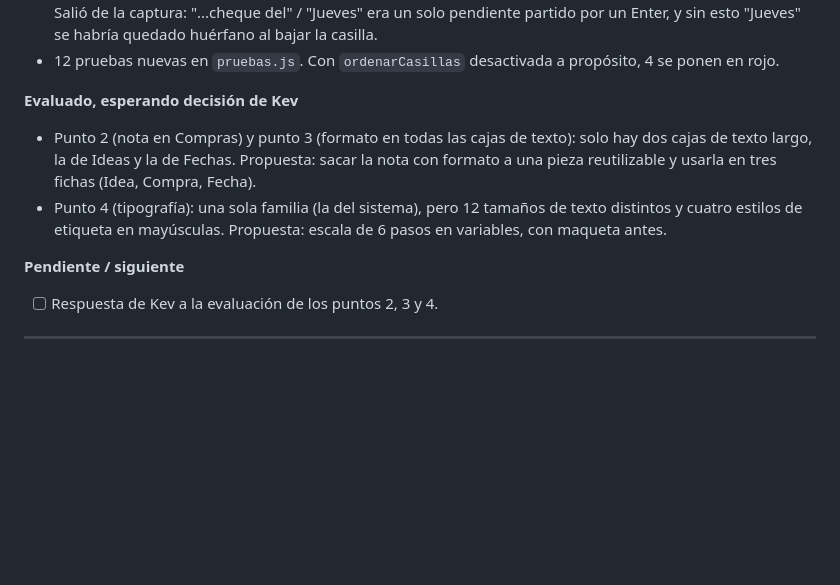
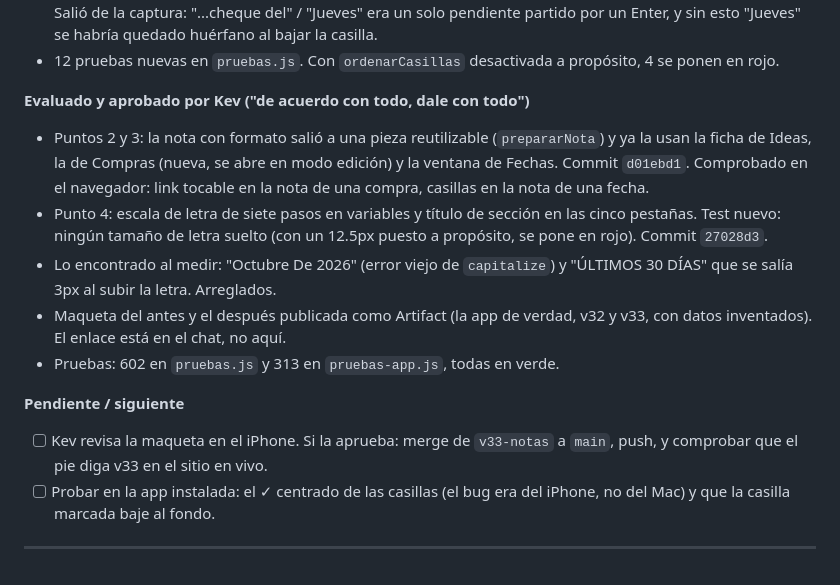
Before and after one commit to kewo1023/habitos-app, a Markdown page: BITACORA.md, the part around the change. GitHub-like rendering; blank space fills up the shorter version.

```diff
--- a/BITACORA.md
+++ b/BITACORA.md
@@ -2154,17 +2154,27 @@ Rama `v33-notas`, sin publicar. `VERSION` ya está en `v33`.
 - 12 pruebas nuevas en `pruebas.js`. Con `ordenarCasillas` desactivada a
   propósito, 4 se ponen en rojo.
 
-**Evaluado, esperando decisión de Kev**
-- Punto 2 (nota en Compras) y punto 3 (formato en todas las cajas de
-  texto): solo hay dos cajas de texto largo, la de Ideas y la de Fechas.
-  Propuesta: sacar la nota con formato a una pieza reutilizable y usarla
-  en tres fichas (Idea, Compra, Fecha).
-- Punto 4 (tipografía): una sola familia (la del sistema), pero 12 tamaños
-  de texto distintos y cuatro estilos de etiqueta en mayúsculas.
-  Propuesta: escala de 6 pasos en variables, con maqueta antes.
-
-**Pendiente / siguiente**
-- [ ] Respuesta de Kev a la evaluación de los puntos 2, 3 y 4.
+**Evaluado y aprobado por Kev ("de acuerdo con todo, dale con todo")**
+- Puntos 2 y 3: la nota con formato salió a una pieza reutilizable
+  (`prepararNota`) y ya la usan la ficha de Ideas, la de Compras (nueva,
+  se abre en modo edición) y la ventana de Fechas. Commit `d01ebd1`.
+  Comprobado en el navegador: link tocable en la nota de una compra,
+  casillas en la nota de una fecha.
+- Punto 4: escala de letra de siete pasos en variables y título de sección
+  en las cinco pestañas. Test nuevo: ningún tamaño de letra suelto (con un
+  12.5px puesto a propósito, se pone en rojo). Commit `27028d3`.
+- Lo encontrado al medir: "Octubre De 2026" (error viejo de `capitalize`)
+  y "ÚLTIMOS 30 DÍAS" que se salía 3px al subir la letra. Arreglados.
+- Maqueta del antes y el después publicada como Artifact (la app de verdad,
+  v32 y v33, con datos inventados). El enlace está en el chat, no aquí.
+- Pruebas: 602 en `pruebas.js` y 313 en `pruebas-app.js`, todas en verde.
+
+**Pendiente / siguiente**
+- [ ] Kev revisa la maqueta en el iPhone. Si la aprueba: merge de
+      `v33-notas` a `main`, push, y comprobar que el pie diga v33 en el
+      sitio en vivo.
+- [ ] Probar en la app instalada: el ✓ centrado de las casillas (el bug
+      era del iPhone, no del Mac) y que la casilla marcada baje al fondo.
 
 ---
 
```
Also changed, not shown: CLAUDE.md (+58 -4 lines).
